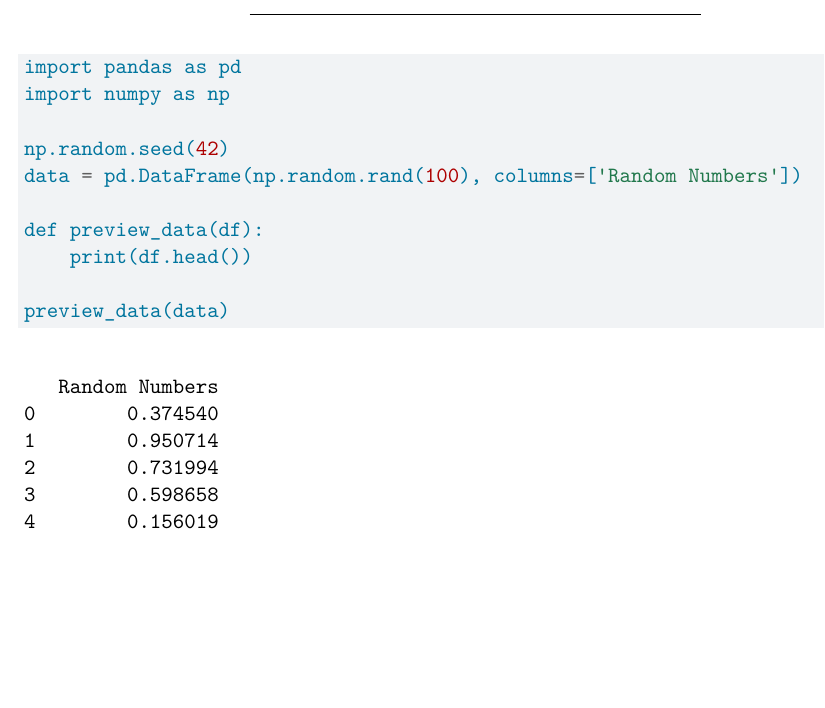
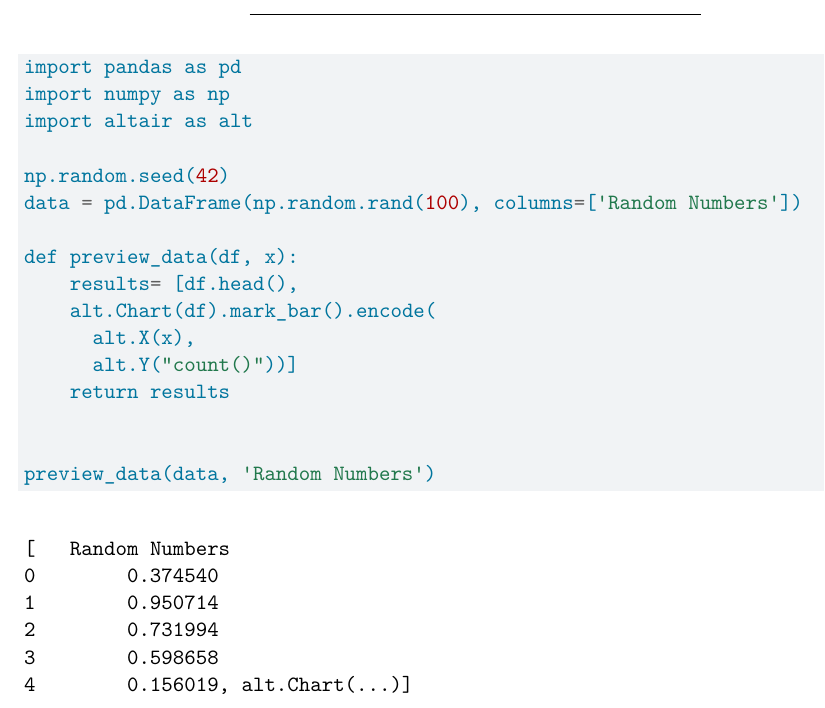
Before and after one commit to claireconzelmann/DAP2_pset3_paired, a Quarto document (ps3_pair.qmd): part of the page, cut so that both start at the same text, the shorter picture padded with empty space. Rendered offline with R 4.5, knitr and Pandoc in place of Quarto, then LaTeX, with nearby package versions.

Commit message:
Histogram

````diff
--- a/ps3_pair.qmd
+++ b/ps3_pair.qmd
@@ -21,12 +21,18 @@ include-before-body:
 ```{python}
 import pandas as pd
 import numpy as np
+import altair as alt
 
 np.random.seed(42)
 data = pd.DataFrame(np.random.rand(100), columns=['Random Numbers'])
 
-def preview_data(df):
-    print(df.head())
+def preview_data(df, x):
+    results= [df.head(),
+    alt.Chart(df).mark_bar().encode(
+      alt.X(x),
+      alt.Y("count()"))]
+    return results
 
-preview_data(data)
+
+preview_data(data, 'Random Numbers')
 ```
````
